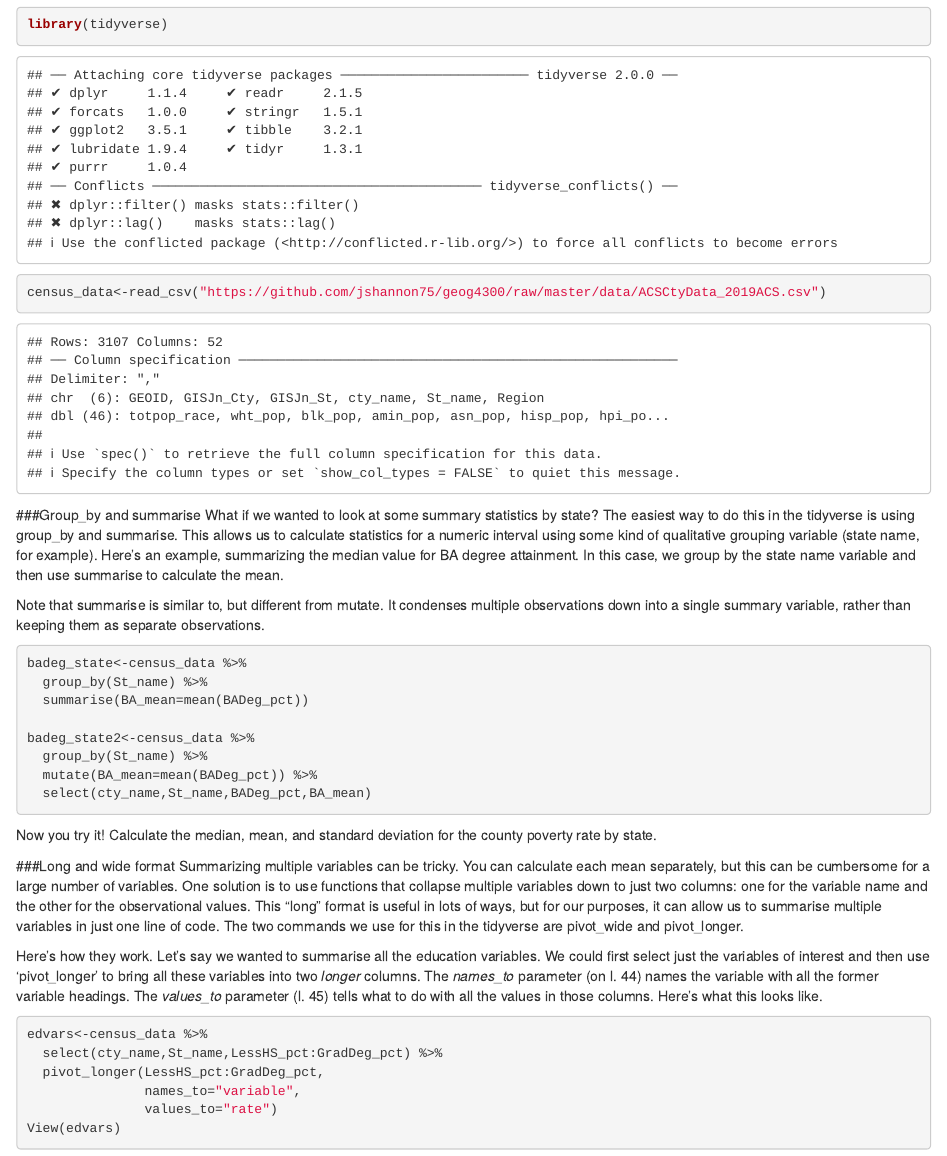
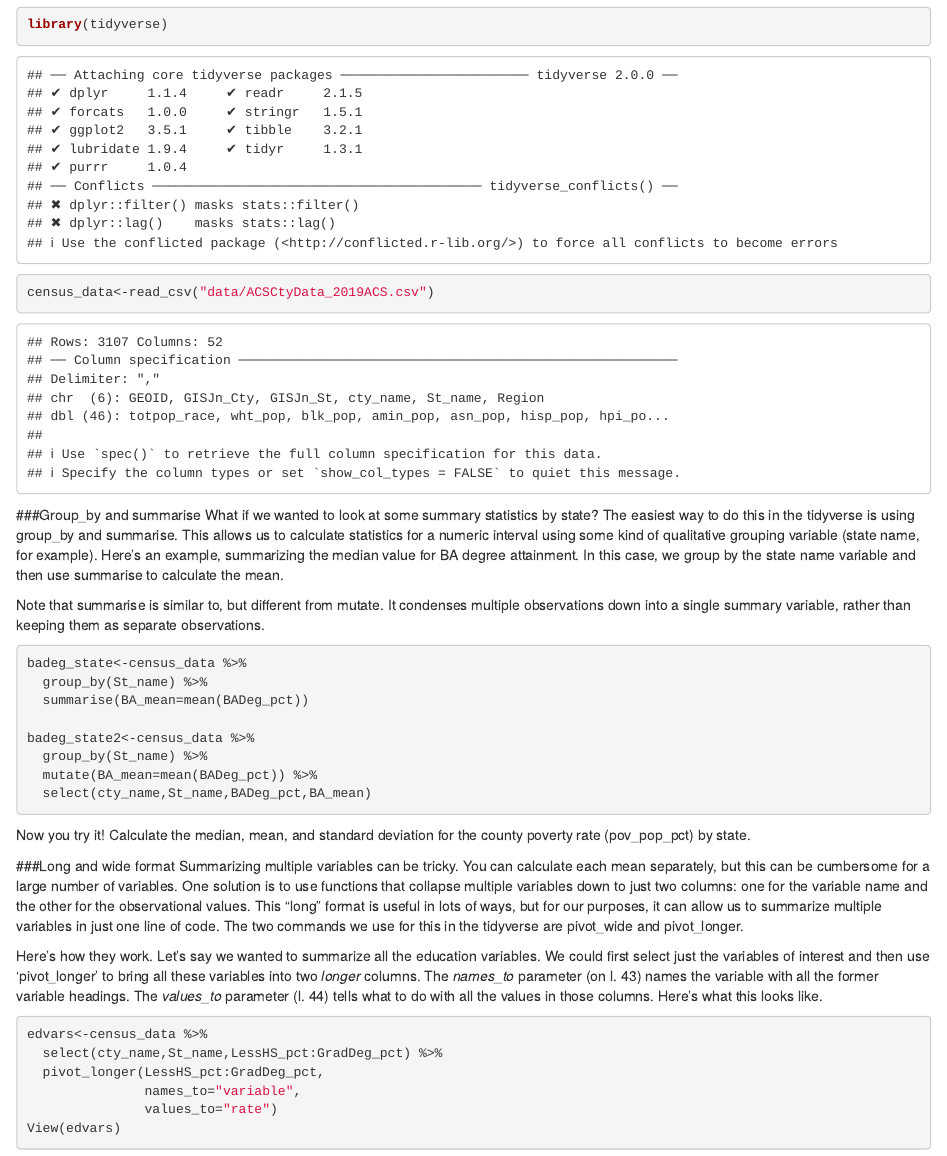
Before and after one commit to jshannon75/geog4300, an R Markdown document (scripts/geog4300_f22_S02-1 pivot_wide pivot_longer summarise.Rmd): the page in a window 1100 px wide, from 160 px down. Rendered offline with R 4.5, knitr and Pandoc, with nearby package versions.

Commit message:
pivot script update

````diff
--- a/scripts/geog4300_f22_S02-1 pivot_wide pivot_longer summarise.Rmd
+++ b/scripts/geog4300_f22_S02-1 pivot_wide pivot_longer summarise.Rmd
@@ -10,7 +10,7 @@ In this script, we'll go over learn a few more functions from the tidyverse: gro
 ```{r}
 library(tidyverse)
 
-census_data<-read_csv("https://github.com/jshannon75/geog4300/raw/master/data/ACSCtyData_2019ACS.csv")
+census_data<-read_csv("data/ACSCtyData_2019ACS.csv")
 ```
 
 ###Group_by and summarise
@@ -29,12 +29,12 @@ badeg_state2<-census_data %>%
   select(cty_name,St_name,BADeg_pct,BA_mean)
 ```
 
-Now you try it! Calculate the median, mean, and standard deviation for the county poverty rate by state.
+Now you try it! Calculate the median, mean, and standard deviation for the county poverty rate (pov_pop_pct) by state.
 
 ###Long and wide format
-Summarizing multiple variables can be tricky. You can calculate each mean separately, but this can be cumbersome for a large number of variables. One solution is to use functions that collapse multiple variables down to just two columns: one for the variable name and the other for the observational values. This "long" format is useful in lots of ways, but for our purposes, it can allow us to summarise multiple variables in just one line of code. The two commands we use for this in the tidyverse are pivot_wide and pivot_longer.
+Summarizing multiple variables can be tricky. You can calculate each mean separately, but this can be cumbersome for a large number of variables. One solution is to use functions that collapse multiple variables down to just two columns: one for the variable name and the other for the observational values. This "long" format is useful in lots of ways, but for our purposes, it can allow us to summarize multiple variables in just one line of code. The two commands we use for this in the tidyverse are pivot_wide and pivot_longer.
 
-Here's how they work. Let's say we wanted to summarise all the education variables. We could first select just the variables of interest and then use 'pivot_longer' to bring all these variables into two *longer* columns. The *names_to* parameter (on l. 44) names the variable with all the former variable headings. The *values_to* parameter (l. 45) tells what to do with all the values in those columns. Here's what this looks like.
+Here's how they work. Let's say we wanted to summarize all the education variables. We could first select just the variables of interest and then use 'pivot_longer' to bring all these variables into two *longer* columns. The *names_to* parameter (on l. 43) names the variable with all the former variable headings. The *values_to* parameter (l. 44) tells what to do with all the values in those columns. Here's what this looks like.
 
 ```{r}
 edvars<-census_data %>%
````
